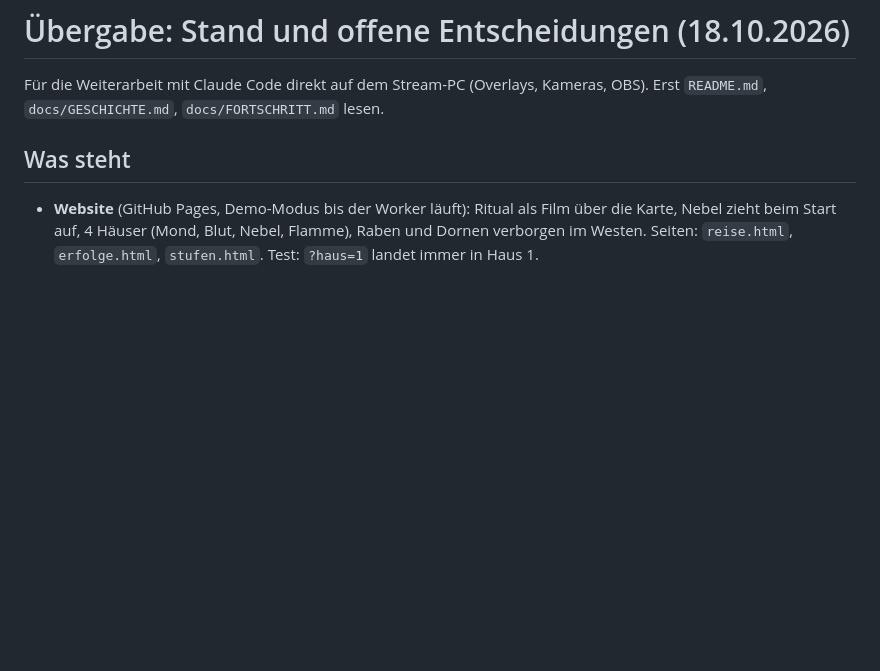
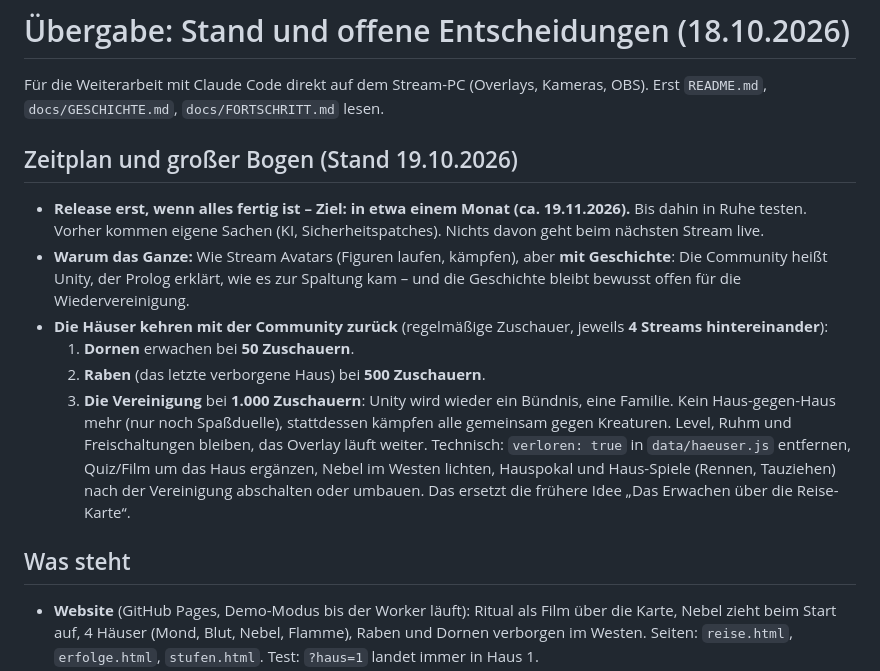
Before and after one commit to MrNightWither/NWU-Avatars, a Markdown page: docs/UEBERGABE.md, the part around the change. Drawn GitHub-style; blank space fills up the shorter version.

Commit message:
Zeitplan (Release in ca. einem Monat) und großer Bogen notiert: Dornen bei 50, Raben bei 500, Vereinigung bei 1.000 Zuschauern
Co-Authored-By: Claude Opus 5.5 <noreply@anthropic.com>
Claude-Session: https://claude.ai/code/session_01RzZcqm1xubsUvXCx1dwLtS

```diff
--- a/docs/UEBERGABE.md
+++ b/docs/UEBERGABE.md
@@ -2,6 +2,22 @@
 
 Für die Weiterarbeit mit Claude Code direkt auf dem Stream-PC (Overlays, Kameras, OBS).
 Erst `README.md`, `docs/GESCHICHTE.md`, `docs/FORTSCHRITT.md` lesen.
+
+## Zeitplan und großer Bogen (Stand 19.10.2026)
+
+- **Release erst, wenn alles fertig ist – Ziel: in etwa einem Monat (ca. 19.11.2026).** Bis dahin in Ruhe testen.
+  Vorher kommen eigene Sachen (KI, Sicherheitspatches). Nichts davon geht beim nächsten Stream live.
+- **Warum das Ganze:** Wie Stream Avatars (Figuren laufen, kämpfen), aber **mit Geschichte**: Die Community heißt Unity,
+  der Prolog erklärt, wie es zur Spaltung kam – und die Geschichte bleibt bewusst offen für die Wiedervereinigung.
+- **Die Häuser kehren mit der Community zurück** (regelmäßige Zuschauer, jeweils **4 Streams hintereinander**):
+  1. **Dornen** erwachen bei **50 Zuschauern**.
+  2. **Raben** (das letzte verborgene Haus) bei **500 Zuschauern**.
+  3. **Die Vereinigung** bei **1.000 Zuschauern**: Unity wird wieder ein Bündnis, eine Familie. Kein Haus-gegen-Haus mehr
+     (nur noch Spaßduelle), stattdessen kämpfen alle gemeinsam gegen Kreaturen. Level, Ruhm und Freischaltungen bleiben,
+     das Overlay läuft weiter.
+  Technisch: `verloren: true` in `data/haeuser.js` entfernen, Quiz/Film um das Haus ergänzen, Nebel im Westen lichten,
+  Hauspokal und Haus-Spiele (Rennen, Tauziehen) nach der Vereinigung abschalten oder umbauen. Das ersetzt die frühere
+  Idee „Das Erwachen über die Reise-Karte“.
 
 ## Was steht
 
```
Also changed, not shown: docs/GESCHICHTE.md (+8 -0 lines).
